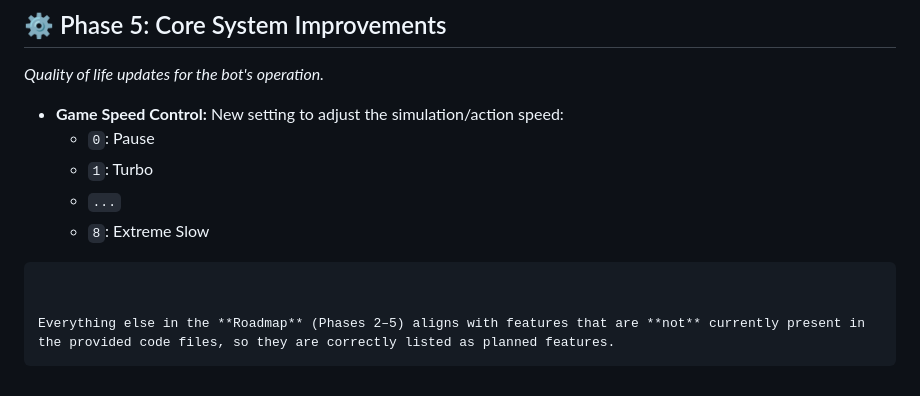
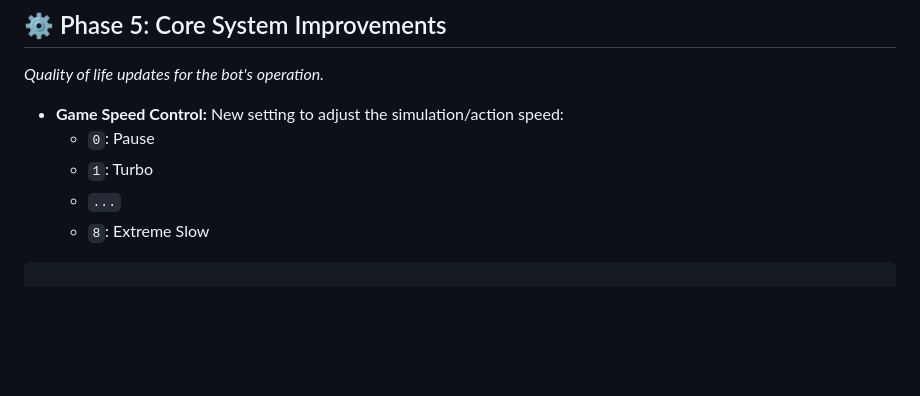
Before and after one commit to Theowlasticot/Prometheus, a Markdown page: README.md, the part around the change. Drawn GitHub-style; blank space fills up the shorter version.

````diff
--- a/README.md
+++ b/README.md
@@ -154,7 +154,3 @@ The following features are planned for upcoming releases to enhance the automati
       * `8`: Extreme Slow
 
 ```
-
-
-Everything else in the **Roadmap** (Phases 2–5) aligns with features that are **not** currently present in the provided code files, so they are correctly listed as planned features.
-```
````
